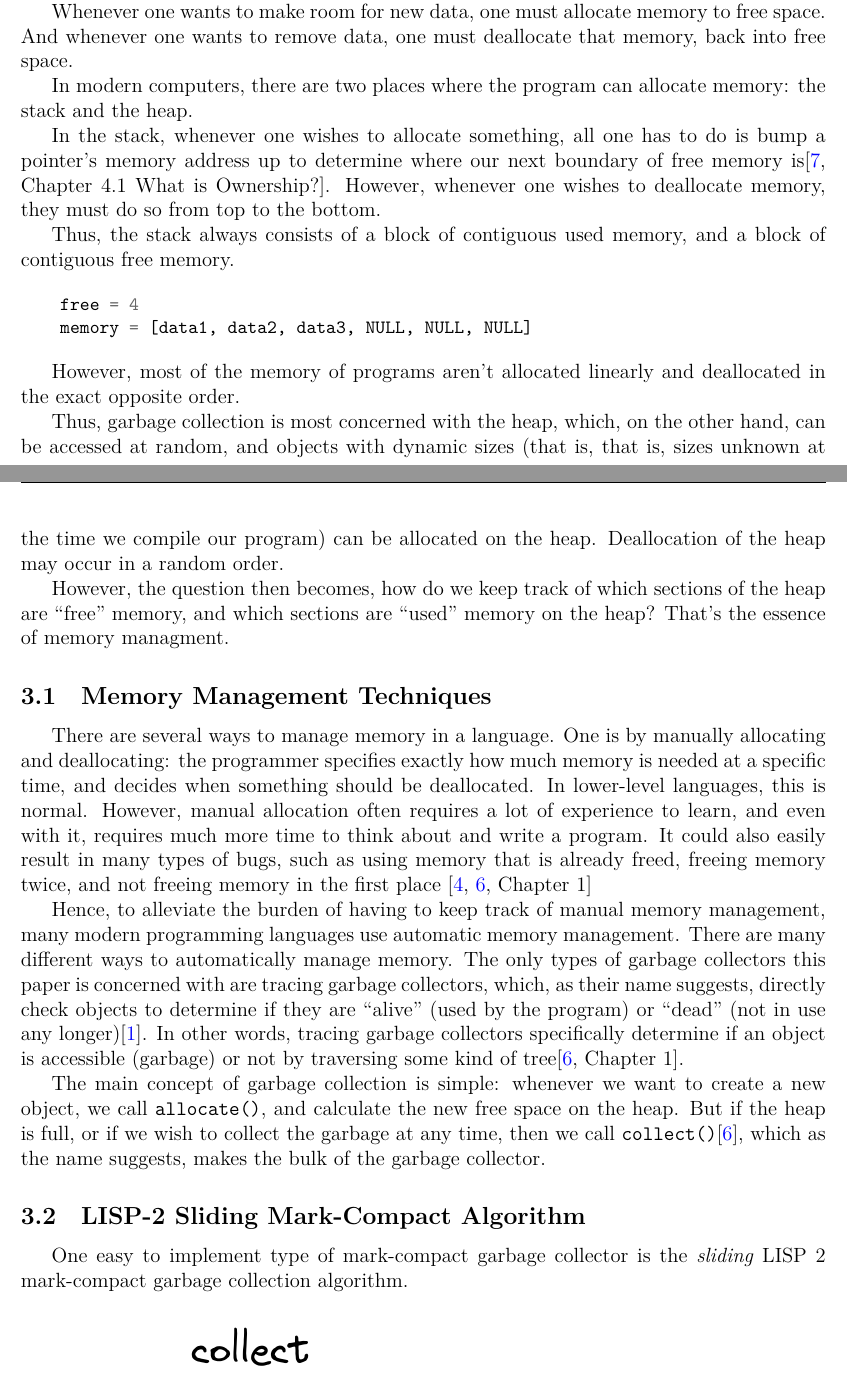
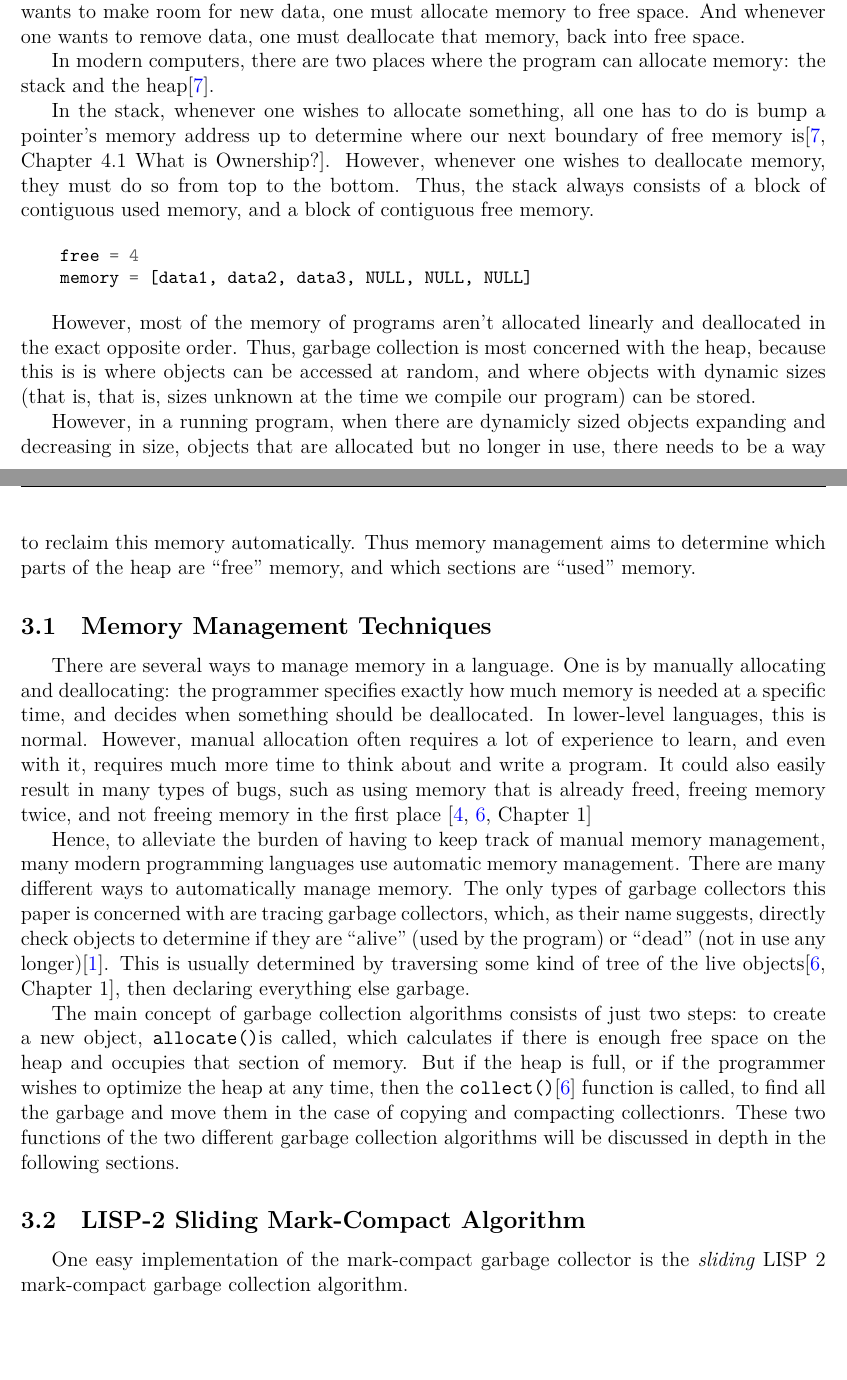
Before and after one commit to SpicyRicecaker/gc-representation-rs, a LaTeX document (paper/body.tex): two parts of pages 2 and 3 of 17, joined at a grey line, cut so that both start at the same text, the shorter picture padded with empty space. Compiled offline with XeLaTeX.

Commit message:
smoothing things out

```diff
--- a/paper/body.tex
+++ b/paper/body.tex
@@ -35,38 +35,32 @@ Finally, research will be done on the basics of hardware caches and organization
 
 \section{Background}
 
-The data of all computer programs are stored in a place we call memory.
+The data of all computer programs are stored in a place we call memory. Whenever one wants to make room for new data, one must allocate memory to free space. And whenever one wants to remove data, one must deallocate that memory, back into free space.
 
-Whenever one wants to make room for new data, one must allocate memory to free space. And whenever one wants to remove data, one must deallocate that memory, back into free space.
+In modern computers, there are two places where the program can allocate memory: the stack and the heap\cite{the_rust_programming_language}.
 
-In modern computers, there are two places where the program can allocate memory: the stack and the heap.
-
-In the stack, whenever one wishes to allocate something, all one has to do is bump a pointer's memory address up to determine where our next boundary of free memory is\cite[Chapter~4.1~What~is~Ownership?]{the_rust_programming_language}. However, whenever one wishes to deallocate memory, they must do so from top to the bottom.
-
-Thus, the stack always consists of a block of contiguous used memory, and a block of contiguous free memory.
+In the stack, whenever one wishes to allocate something, all one has to do is bump a pointer's memory address up to determine where our next boundary of free memory is\cite[Chapter~4.1~What~is~Ownership?]{the_rust_programming_language}. However, whenever one wishes to deallocate memory, they must do so from top to the bottom. Thus, the stack always consists of a block of contiguous used memory, and a block of contiguous free memory.
 
 \begin{minted}[breaklines]{rust}
     free = 4
     memory = [data1, data2, data3, NULL, NULL, NULL]
 \end{minted}
 
-However, most of the memory of programs aren't allocated linearly and deallocated in the exact opposite order.
+However, most of the memory of programs aren't allocated linearly and deallocated in the exact opposite order. Thus, garbage collection is most concerned with the heap, because this is is where objects can be accessed at random, and where objects with dynamic sizes (that is, that is, sizes unknown at the time we compile our program) can be stored.
 
-Thus, garbage collection is most concerned with the heap, which, on the other hand, can be accessed at random, and objects with dynamic sizes (that is, that is, sizes unknown at the time we compile our program) can be allocated on the heap. Deallocation of the heap may occur in a random order.
-
-However, the question then becomes, how do we keep track of which sections of the heap are ``free'' memory, and which sections are ``used'' memory on the heap? That's the essence of memory managment.
+However, in a running program, when there are dynamicly sized objects expanding and decreasing in size, objects that are allocated but no longer in use, there needs to be a way to reclaim this memory automatically. Thus memory management aims to determine which parts of the heap are ``free'' memory, and which sections are ``used'' memory.
 
 \subsection{Memory Management Techniques}
 
 There are several ways to manage memory in a language. One is by manually allocating and deallocating: the programmer specifies exactly how much memory is needed at a specific time, and decides when something should be deallocated. In lower-level languages, this is normal. However, manual allocation often requires a lot of experience to learn, and even with it, requires much more time to think about and write a program. It could also easily result in many types of bugs, such as using memory that is already freed, freeing memory twice, and not freeing memory in the first place \cites{garbage_collection_overview_uw}[Chapter~1]{gc_handbook}
 
-Hence, to alleviate the burden of having to keep track of manual memory management, many modern programming languages use automatic memory management. There are many different ways to automatically manage memory. The only types of garbage collectors this paper is concerned with are tracing garbage collectors, which, as their name suggests, directly check objects to determine if they are ``alive'' (used by the program) or ``dead'' (not in use any longer)\cite{a_unified_theory_of_garbage_collection}. In other words, tracing garbage collectors specifically determine if an object is accessible (garbage) or not by traversing some kind of tree\cite[Chapter~1]{gc_handbook}.
+Hence, to alleviate the burden of having to keep track of manual memory management, many modern programming languages use automatic memory management. There are many different ways to automatically manage memory. The only types of garbage collectors this paper is concerned with are tracing garbage collectors, which, as their name suggests, directly check objects to determine if they are ``alive'' (used by the program) or ``dead'' (not in use any longer)\cite{a_unified_theory_of_garbage_collection}. This is usually determined by traversing some kind of tree of the live objects\cite[Chapter~1]{gc_handbook}, then declaring everything else garbage.
 
-The main concept of garbage collection is simple: whenever we want to create a new object, we call \verb+allocate()+, and calculate the new free space on the heap. But if the heap is full, or if we wish to collect the garbage at any time, then we call \verb+collect()+\cite{gc_handbook}, which as the name suggests, makes the bulk of the garbage collector.
+The main concept of garbage collection algorithms consists of just two steps: to create a new object, \verb+allocate()+is called, which calculates if there is enough free space on the heap and occupies that section of memory. But if the heap is full, or if the programmer wishes to optimize the heap at any time, then the \verb+collect()+\cite{gc_handbook} function is called, to find all the garbage and move them in the case of copying and compacting collectionrs. These two functions of the two different garbage collection algorithms will be discussed in depth in the following sections.
 
 \subsection{LISP-2 Sliding Mark-Compact Algorithm}
 
-One easy to implement type of mark-compact garbage collector is the \textit{sliding} LISP 2 mark-compact garbage collection algorithm.
+One easy implementation of the mark-compact garbage collector is the \textit{sliding} LISP 2 mark-compact garbage collection algorithm.
 
 \begin{figure}[H]
     \centering
@@ -78,18 +72,17 @@ The \verb+collect()+ function of this mark-compact algorithm can be broken down
 
 \subsubsection{The Marking Stage}
 
-To determine which objects are alive and dead, we attempt to traverse the entire heap through the graph of objects. We start from the root nodes, located on the stack\cites[3..~Marking]{redhat_openjdk}[Chapter~3]{gc_handbook}, adding the objects that they reference to a worklist. Then we do the same for the worklist. Accessible objects are objects that can eventually be reached by this recursion of reference from the roots. We could use either breadth-first, or depth-first traversal to traverse the heap depending on the implementation (our program uses breadth-first), and objects that are then found to be inaccessible (because they are unmarked) are defined as `garbage' and can be ignored in the \verb+compact+ phase.\footnote{See Appendix A for calculation code}
+To determine which objects are alive and dead, we first attempt to traverse the entire heap through the graph of objects. We start from the root nodes, located on the stack\cites[Ch~3~Marking]{redhat_openjdk}[Chapter~3]{gc_handbook}, adding the objects that they reference to a worklist (which can either be a stack or a queue, to traverse breadth-first or depth-first). Then for every object in the worklist, we mark the object if we haven't already, then add their children to the worklist. This action is iterated over and over again, and so on, until the worklist is exhausted. Accessible objects are objects that can eventually be reached by this recursion of reference from the roots. Objects that are then found to be inaccessible (because they are unmarked) are defined as `garbage' and can be ignored in the \verb+compact+ phase.\footnote{See Appendix A for the code for the marking stage}
 
-As seen by the implementation above, in order to ``mark'' an object that is accessible, the field used to store the forwarding address used for later calculations is mutated, which effectively functions as a mark bit to flag that the object.\cite[Chapter~1]{gc_handbook}
-
-% As for storing whether an object is marked with a starting bit, a rather expensive but easy to implement option is to use a bitmap (an array of bits, basically) where each index corresponds to each object in the heap, which is marked 1 or 0 to show that it is alive (1) or dead (0) \cite[Chapter~3]{gc_handbook}.
+There are several ways to ``mark'' an object that is accessible\cite[Chapter~3]{gc_handbook}. One simple way is to mutate a specific, dedicated boolean field of the object. This could be the same field as used for the forwarding address necessary for the compact stage as discussed later\cite[Chapter~1]{gc_handbook}.\footnote{This implementation method is what the program chose, but another method with difference performance implications is the use a bitmap (an array of bits, basically) where each index corresponds to each object in the heap, which is marked 1 or 0 to show that it is alive (1) or dead (0)\cite[Chapter~3]{gc_handbook}}
 
 \subsubsection{Compact Stage}
 
-The compaction stage of the mark-compact algorithm can be broken down into three parts, and in each part, the heap is traversed in its entirety. The first stage is to calculate the location of where the living object will slide down after copying. We do this by initializing a \verb+free+ pointer starting at the very bottom of the heap, and set the \verb+forwarding_address+ of the living marked object in question to the free pointer, then bumping its size up \cites[Chapter~3]{gc_handbook}[Sections~3.3--3.5]{redhat_openjdk}.\footnote{See Appendix B for updating reference code}
+The compaction stage of the mark-compact algorithm can be broken down into three parts, and in each part, the heap is traversed in its entirety.
 
+The first stage is to calculate the location of where the living object will slide down after copying. We do this by initializing a \verb+free+ pointer starting at the very bottom of the heap. Then we iterate over all the memory in the heap. For every object that we marked (which we determined by checking the \verb+forwarding_address+ field of each object we mutated), we set the new address of the object in question to the free pointer, then bump the free poitner by the object's size \cites[Chapter~3]{gc_handbook}[Sections~3.3--3.5]{redhat_openjdk}.\footnote{See Appendix B for code for calculating the forwarding address of marked objects}
 
-The second stage of garbage collection is to update the references of each marked living object to point to the new \verb+forwarding_address+ of where they'll eventually be moved. We do this by iterating over the heap a 2nd time, only looking at marked objects. Then for each reference of each object, we retrieving the \verb+forwarding_address+ for that referenced object that we calcualted in the previous step and set that as the new reference to the object \cites[Chapter 3]{gc_handbook}[Sec.~3.4]{redhat_openjdk}.\footnote{See Appendix C for moving code}
+The second stage of garbage collection is to update the references of each marked living object to point to the new \verb+forwarding_address+ of where they'll eventually be moved. We do this by iterating over the heap a 2nd time, only looking at marked objects again. Then for each reference (or it could be thought of as each ``child'' object that a ``parent'' object references), we retrive the \verb+forwarding_address+ for that referenced object and set that as the new reference to the object \cites[Chapter 3]{gc_handbook}[Sec.~3.4]{redhat_openjdk}.\footnote{See Appendix C for code that updates the references of each object}
 
 \begin{figure}[H]
     \centering
@@ -105,13 +98,13 @@ Finally, we can actually move the objects over to where their \verb+forwarding_a
     \caption{Actually moving objects, the ``compact step'' in the compact step of mark compact, visualized.}
 \end{figure}
 
-We do this by traversing the heap a 3rd time, then making \mintinline{rust}{std::mem::swap} calls between where the object is currently located and their \verb+forwarding_address+. It's important to note here, that the sliding mark-compaction algorithm maintains the order of which the objects were on in the original heap, as well as moves objects more closely together towards the beginning end of memory, which is why the LISP 2 algorithm is known as a ``sliding'' implementation of the mark-compact algorithm.\footnote{See Appendix D for implementation code}
+We do this by traversing the marked objects in the heap a 3rd time, then making \mintinline{rust}{std::mem::swap} calls between where the object is currently located and their \verb+forwarding_address+. It's important to note here, that the sliding mark-compaction algorithm \textit{maintains the order} of which the objects were on in the original heap, as well as moves objects \textit{more closely together} towards the beginning end of memory, which is why the LISP 2 algorithm is known as a ``sliding'' implementation of the mark-compact algorithm.\footnote{See Appendix D for implementation code}
 
-The order is important in the comparison between mark-compact and stop-copy garbage collection algorithms, because Cheney's stop-copy collection algorithm does not preserve the order of objects in memory.
+The order of compacted objects is an important destinction to make in the comparison between the mark-compact and stop-copy garbage collection algorithms, because Cheney's stop-copy collection algorithm does not preserve the order of objects in memory.
 
 \subsection{Cheney's Stop-and-Copy Algorithm}
 
-The second type of garbage collector investigated in this paper is Cheney's stop-and-copy algorithm, which uses double the memory of the LISP 2 mark-compact algorithm, but in return, is able to mark and copy objects all in one pass.
+The second type of garbage collector investigated in this paper is Cheney's stop-and-copy algorithm, which uses double the memory of the LISP 2 mark-compact algorithm, but in return, is able to mark and copy objects all in one pass of just the live objects.
 
 When initializing the heap using this algorithm, the initial contiguous heap is split into two sections, named a \verb+from_space+ and a \verb+to_space+\cite[Chapter~2]{gc_handbook}.
 
```
Also changed, not shown: paper/body.tex (6 more changed lines).
